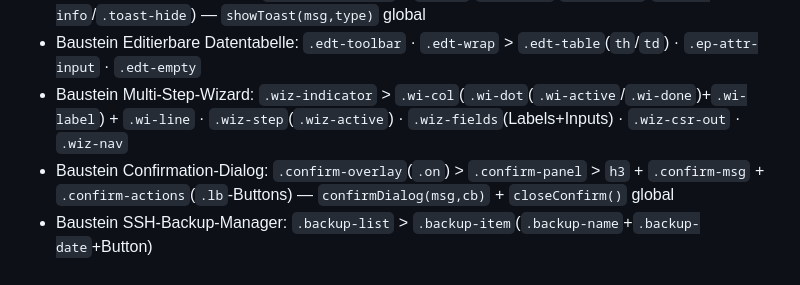
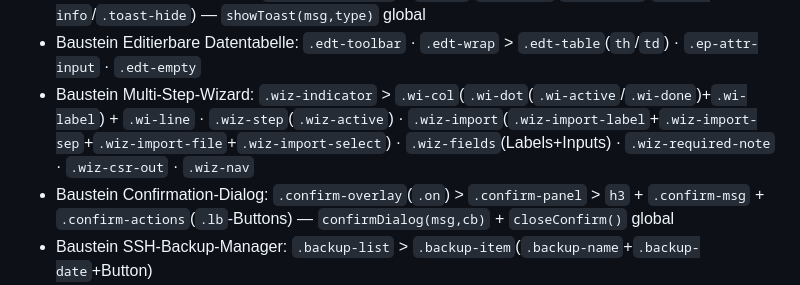
Before and after one commit to N3m3515/html-project-blueprint, a Markdown page: CLAUDE.md, the part around one of its changes. Drawn GitHub-style.

```diff
--- a/CLAUDE.md
+++ b/CLAUDE.md
@@ -351,7 +351,7 @@ Jede Seite ist druckbar (Strg+P), unabhängig vom aktiven Theme:
 - Baustein API-Connector: `.api-form` (Grid-Label-Input-Layout) · `.api-dot`(`.ok`/`.err`) · `.api-msg` · `.api-status`
 - Baustein Toast-Notifications: `#toast-container` > `.toast`(`.toast-ok`/`.toast-err`/`.toast-info`/`.toast-hide`) — `showToast(msg,type)` global
 - Baustein Editierbare Datentabelle: `.edt-toolbar` · `.edt-wrap` > `.edt-table`(`th`/`td`) · `.ep-attr-input` · `.edt-empty`
-- Baustein Multi-Step-Wizard: `.wiz-indicator` > `.wi-col`(`.wi-dot`(`.wi-active`/`.wi-done`)+`.wi-label`) + `.wi-line` · `.wiz-step`(`.wiz-active`) · `.wiz-fields`(Labels+Inputs) · `.wiz-csr-out` · `.wiz-nav`
+- Baustein Multi-Step-Wizard: `.wiz-indicator` > `.wi-col`(`.wi-dot`(`.wi-active`/`.wi-done`)+`.wi-label`) + `.wi-line` · `.wiz-step`(`.wiz-active`) · `.wiz-import`(`.wiz-import-label`+`.wiz-import-sep`+`.wiz-import-file`+`.wiz-import-select`) · `.wiz-fields`(Labels+Inputs) · `.wiz-required-note` · `.wiz-csr-out` · `.wiz-nav`
 - Baustein Confirmation-Dialog: `.confirm-overlay`(`.on`) > `.confirm-panel` > `h3` + `.confirm-msg` + `.confirm-actions`(`.lb`-Buttons) — `confirmDialog(msg,cb)` + `closeConfirm()` global
 - Baustein SSH-Backup-Manager: `.backup-list` > `.backup-item`(`.backup-name`+`.backup-date`+Button)
 - Baustein Zertifikatsüberwachung: `.cert-table-wrap` > `.cert-table`(`th`/`td`) · `.cert-days`(`.ok`/`.warn`/`.crit`) · `.cert-check-btn`
```
Also changed, not shown: other parts of CLAUDE.md (+2 -2 lines), README.md (+2 -2 lines).
